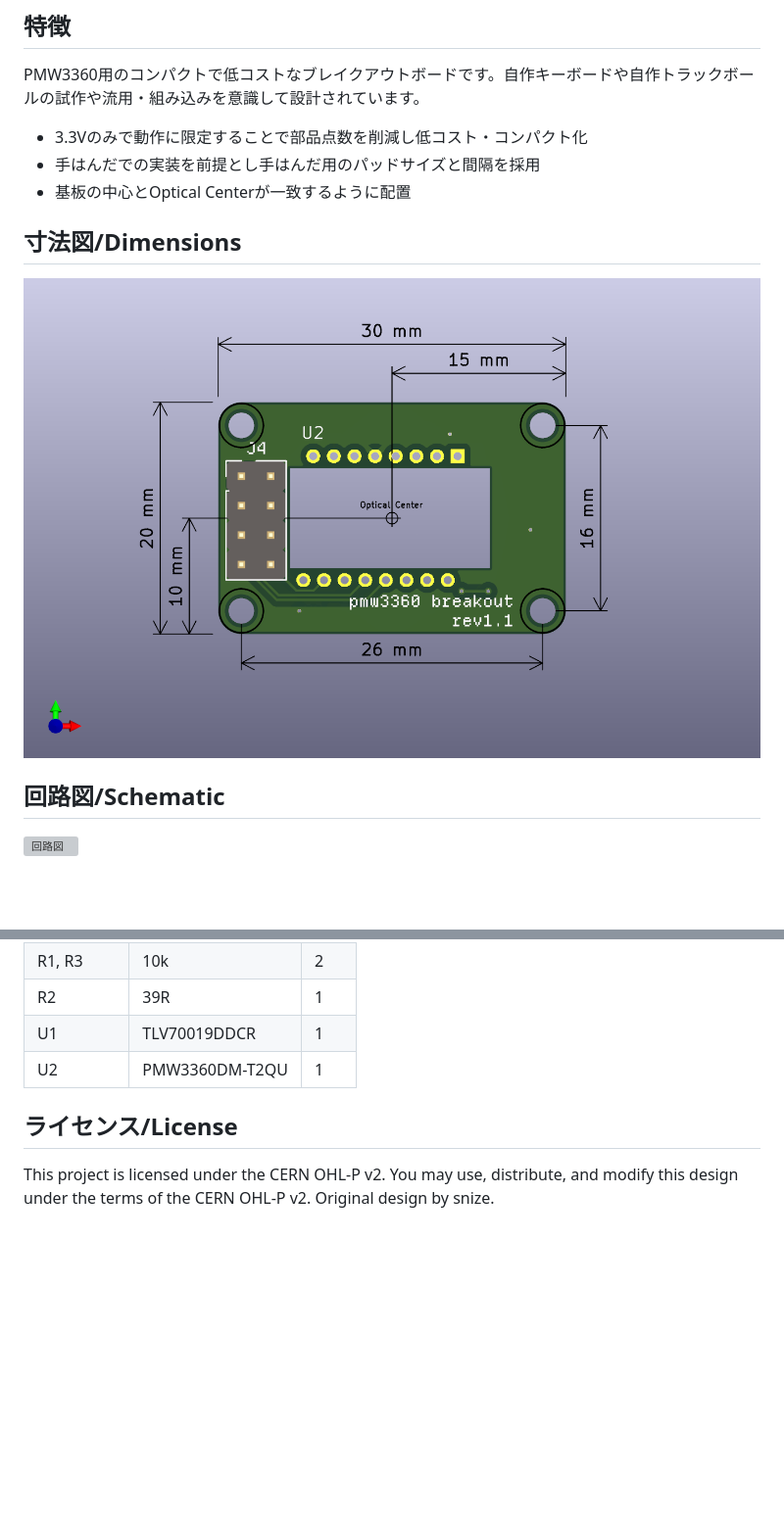
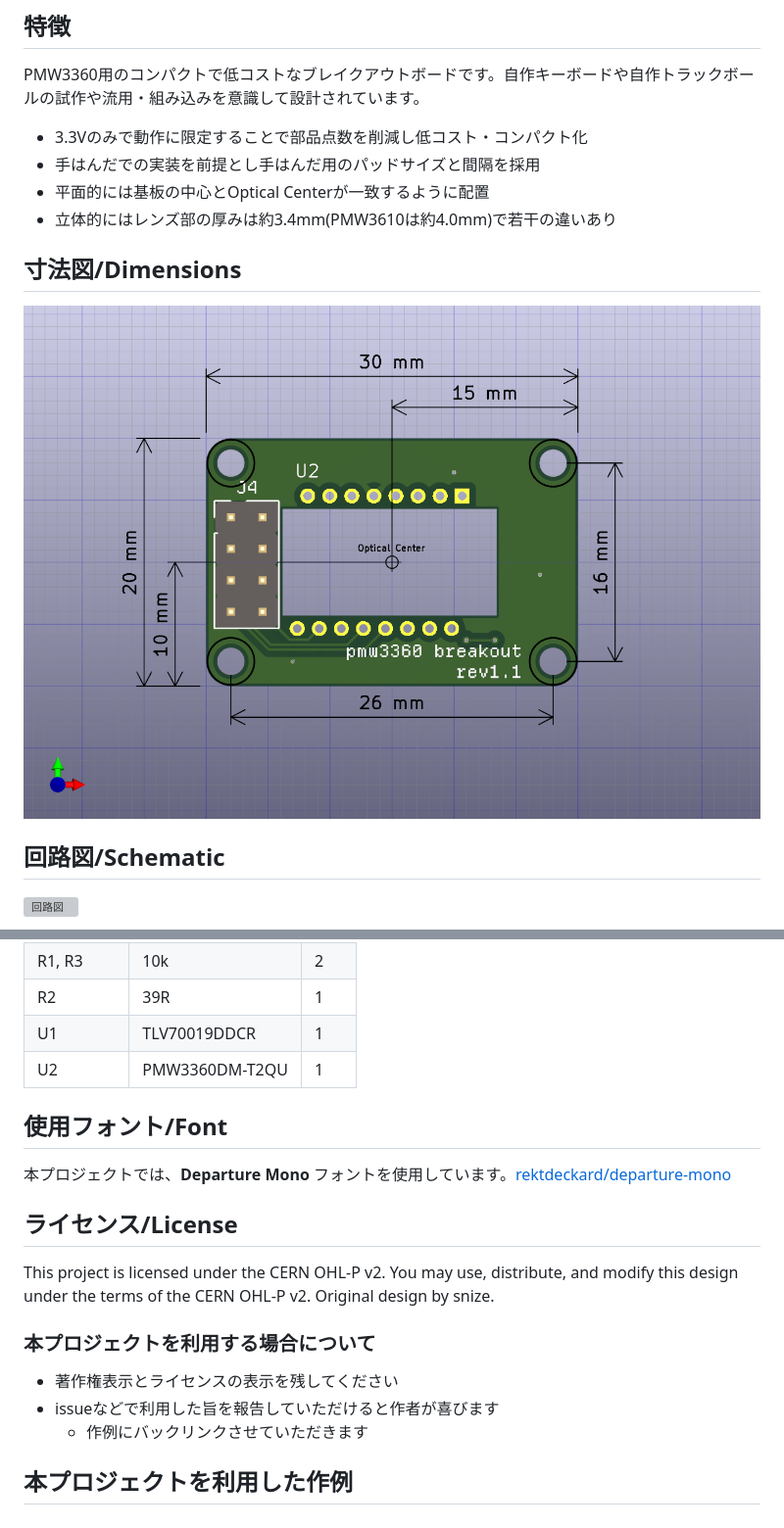
Before and after one commit to snize/BOB-PMW3360-SUMI, a Markdown page: README.md, 2 parts joined by grey strips. Shown at 98% size. GitHub-like rendering; pictures changed too: img/BOB-PMW3360-sumi-dimensions.png (deleted), img/BOB-PMW3360-sumi.png (added); blank space fills up the shorter version; grey boxes are pictures that could not be loaded.

Commit message:
設計に変更なし。ドキュメント類整理

```diff
--- a/README.md
+++ b/README.md
@@ -8,11 +8,12 @@ PMW3360用のコンパクトで低コストなブレイクアウトボードで
 
 - 3.3Vのみで動作に限定することで部品点数を削減し低コスト・コンパクト化
 - 手はんだでの実装を前提とし手はんだ用のパッドサイズと間隔を採用
-- 基板の中心とOptical Centerが一致するように配置
+- 平面的には基板の中心とOptical Centerが一致するように配置
+- 立体的にはレンズ部の厚みは約3.4mm(PMW3610は約4.0mm)で若干の違いあり
 
 ## 寸法図/Dimensions
 
-![寸法図](img/BOB-PMW3360-sumi-dimensions.png)
+![寸法図](img/BOB-PMW3360-sumi.png)
 
 ## 回路図/Schematic
 
@@ -34,8 +35,22 @@ https://kicanvas.org/?github=https://github.com/snize/BOB-PMW3360-SUMI
 | U1        | TLV70019DDCR   | 1    |
 | U2        | PMW3360DM-T2QU | 1    |
 
+## 使用フォント/Font
+
+本プロジェクトでは、**Departure Mono** フォントを使用しています。[rektdeckard/departure-mono](https://github.com/rektdeckard/departure-mono)
+
 ## ライセンス/License
 
 This project is licensed under the CERN OHL-P v2.
 You may use, distribute, and modify this design under the terms of the CERN OHL-P v2.
 Original design by snize.
+
+### 本プロジェクトを利用する場合について
+
+- 著作権表示とライセンスの表示を残してください
+- issueなどで利用した旨を報告していただけると作者が喜びます
+  - 作例にバックリンクさせていただきます
+
+## 本プロジェクトを利用した作例
+
+-
```
Also changed, not shown: 3 other files.
